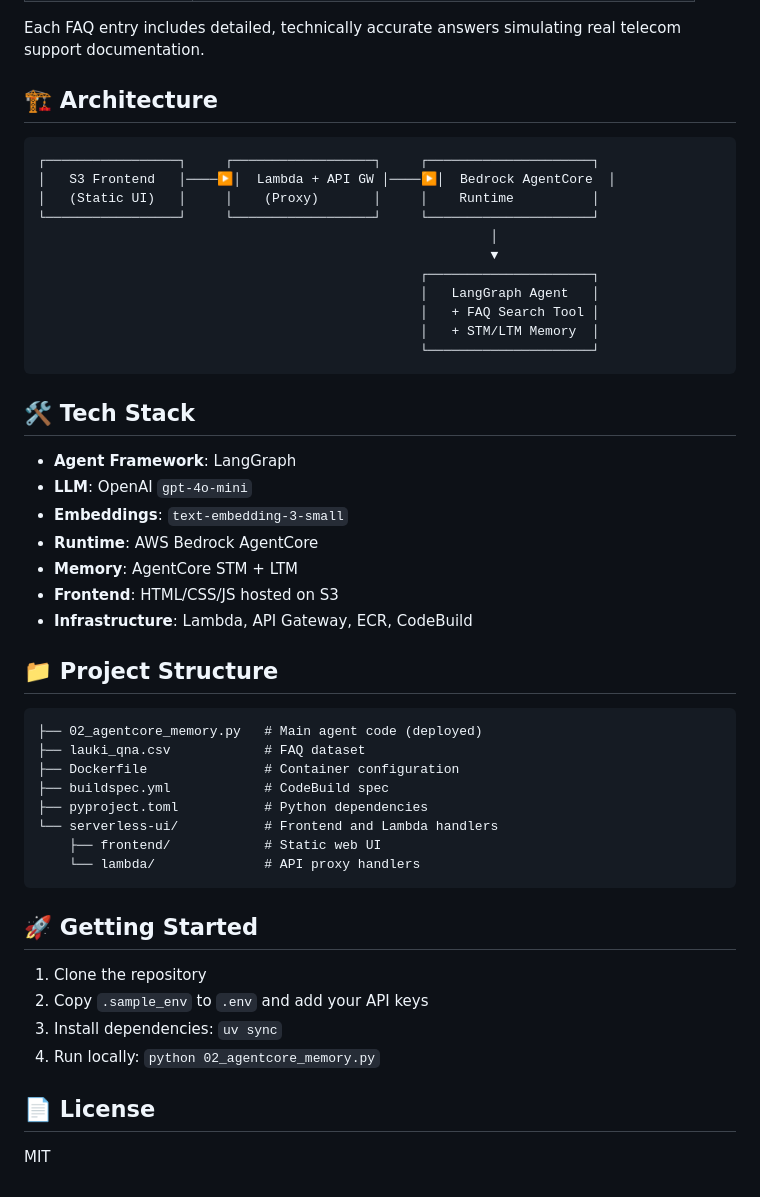
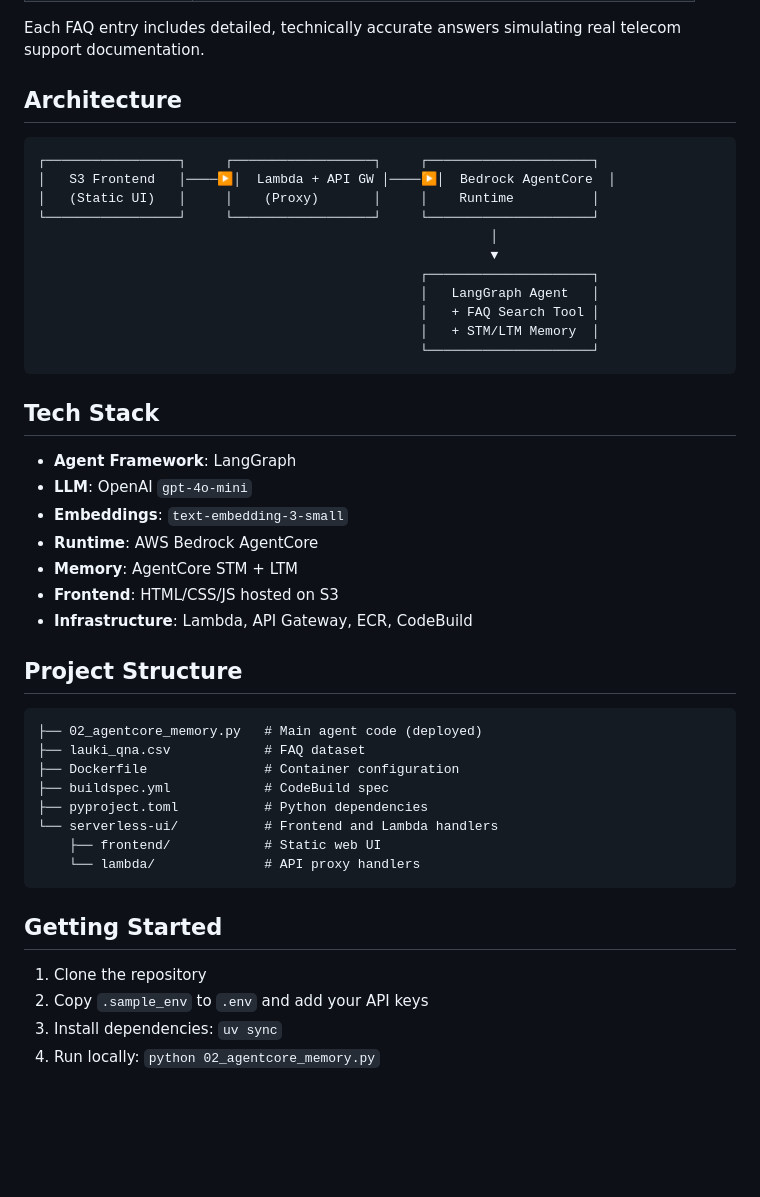
Before and after one commit to ajay-arram0101/lauki_telecom_customer_agent, a Markdown page: README.md, the part around one of its changes. Rendered like a GitHub page; blank space fills up the shorter version.

Commit message:
Refactor README.md
Updated readme for consistency and formatting.

````diff
--- a/README.md
+++ b/README.md
@@ -36,7 +36,7 @@ The agent is powered by `lauki_qna.csv` — a curated FAQ dataset containing **7
 
 Each FAQ entry includes detailed, technically accurate answers simulating real telecom support documentation.
 
-## 🏗️ Architecture
+##  Architecture
 
 ```
 ┌─────────────────┐     ┌──────────────────┐     ┌─────────────────────┐
@@ -52,7 +52,7 @@ Each FAQ entry includes detailed, technically accurate answers simulating real t
                                                  └─────────────────────┘
 ```
 
-## 🛠️ Tech Stack
+##  Tech Stack
 
 - **Agent Framework**: LangGraph
 - **LLM**: OpenAI `gpt-4o-mini`
@@ -62,7 +62,7 @@ Each FAQ entry includes detailed, technically accurate answers simulating real t
 - **Frontend**: HTML/CSS/JS hosted on S3
 - **Infrastructure**: Lambda, API Gateway, ECR, CodeBuild
 
-## 📁 Project Structure
+##  Project Structure
 
 ```
 ├── 02_agentcore_memory.py   # Main agent code (deployed)
@@ -75,13 +75,9 @@ Each FAQ entry includes detailed, technically accurate answers simulating real t
     └── lambda/              # API proxy handlers
 ```
 
-## 🚀 Getting Started
+##  Getting Started
 
 1. Clone the repository
 2. Copy `.sample_env` to `.env` and add your API keys
 3. Install dependencies: `uv sync`
 4. Run locally: `python 02_agentcore_memory.py`
-
-## 📄 License
-
-MIT
````
Also changed, not shown: other parts of README.md (+3 -3 lines).
